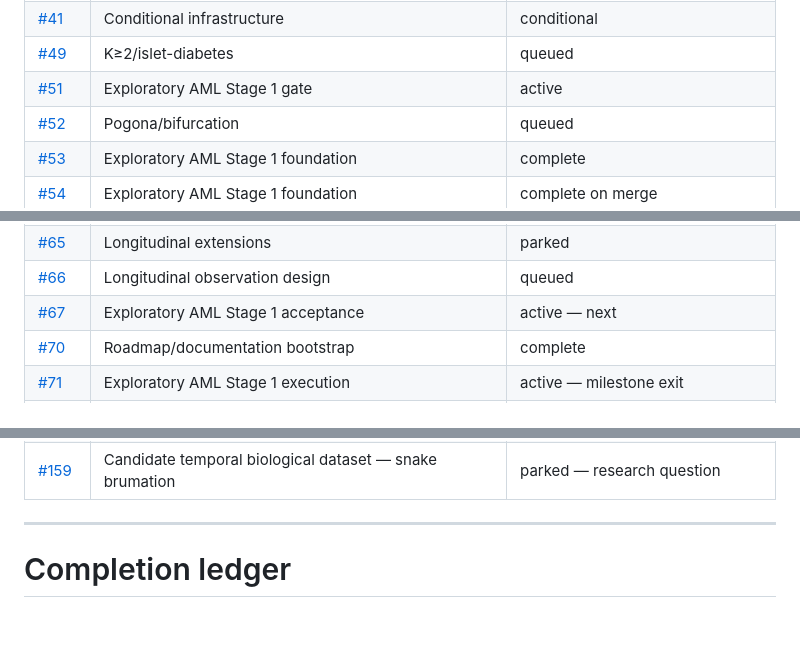
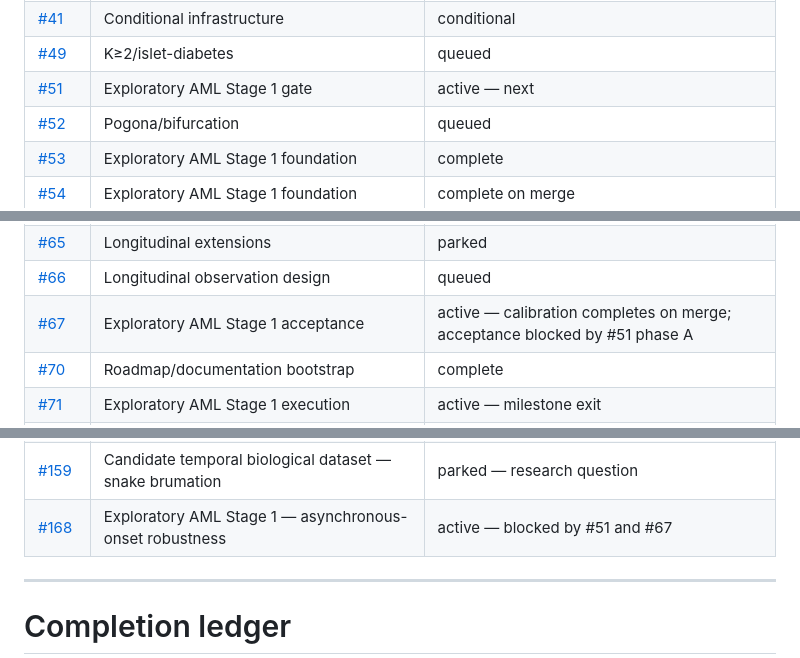
Before and after one commit to drejom/landscapeR, a Markdown page: ROADMAP.md, 3 parts joined by grey strips. Rendered like a GitHub page; blank space fills up the shorter version.

```diff
--- a/ROADMAP.md
+++ b/ROADMAP.md
@@ -442,7 +464,7 @@ bodies may state dependencies but do not change this ordering.
 | [#24](https://github.com/drejom/landscapeR/issues/24) | AML robustness projection | queued |
 | [#41](https://github.com/drejom/landscapeR/issues/41) | Conditional infrastructure | conditional |
 | [#49](https://github.com/drejom/landscapeR/issues/49) | K≥2/islet-diabetes | queued |
-| [#51](https://github.com/drejom/landscapeR/issues/51) | Exploratory AML Stage 1 gate | active |
+| [#51](https://github.com/drejom/landscapeR/issues/51) | Exploratory AML Stage 1 gate | active — next |
 | [#52](https://github.com/drejom/landscapeR/issues/52) | Pogona/bifurcation | queued |
 | [#53](https://github.com/drejom/landscapeR/issues/53) | Exploratory AML Stage 1 foundation | complete |
 | [#54](https://github.com/drejom/landscapeR/issues/54) | Exploratory AML Stage 1 foundation | complete on merge |
@@ -458,7 +480,7 @@ bodies may state dependencies but do not change this ordering.
 | [#64](https://github.com/drejom/landscapeR/issues/64) | Longitudinal extensions | parked |
 | [#65](https://github.com/drejom/landscapeR/issues/65) | Longitudinal extensions | parked |
 | [#66](https://github.com/drejom/landscapeR/issues/66) | Longitudinal observation design | queued |
-| [#67](https://github.com/drejom/landscapeR/issues/67) | Exploratory AML Stage 1 acceptance | active — next |
+| [#67](https://github.com/drejom/landscapeR/issues/67) | Exploratory AML Stage 1 acceptance | active — calibration completes on merge; acceptance blocked by #51 phase A |
 | [#70](https://github.com/drejom/landscapeR/issues/70) | Roadmap/documentation bootstrap | complete |
 | [#71](https://github.com/drejom/landscapeR/issues/71) | Exploratory AML Stage 1 execution | active — milestone exit |
 | [#79](https://github.com/drejom/landscapeR/issues/79) | Exploratory AML Stage 1 interpretation — #55 slice | complete |
@@ -504,6 +526,7 @@ bodies may state dependencies but do not change this ordering.
 | [#144](https://github.com/drejom/landscapeR/issues/144) | Maintenance — pkgdown stack-imbalance warnings | complete on merge; then resume #123 |
 | [#158](https://github.com/drejom/landscapeR/issues/158) | Candidate decomposition method — rhoPCA | parked — research question |
 | [#159](https://github.com/drejom/landscapeR/issues/159) | Candidate temporal biological dataset — snake brumation | parked — research question |
+| [#168](https://github.com/drejom/landscapeR/issues/168) | Exploratory AML Stage 1 — asynchronous-onset robustness | active — blocked by #51 and #67 |
 <!-- issue-map:end -->
 
 ---
```
Also changed, not shown: other parts of ROADMAP.md (+30 -8 lines).
